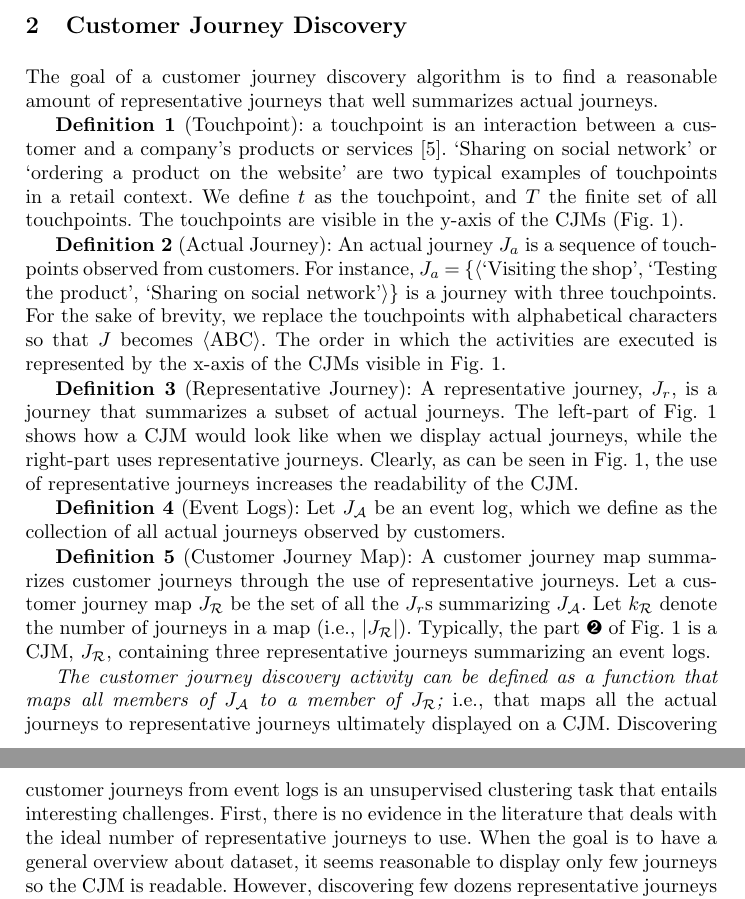
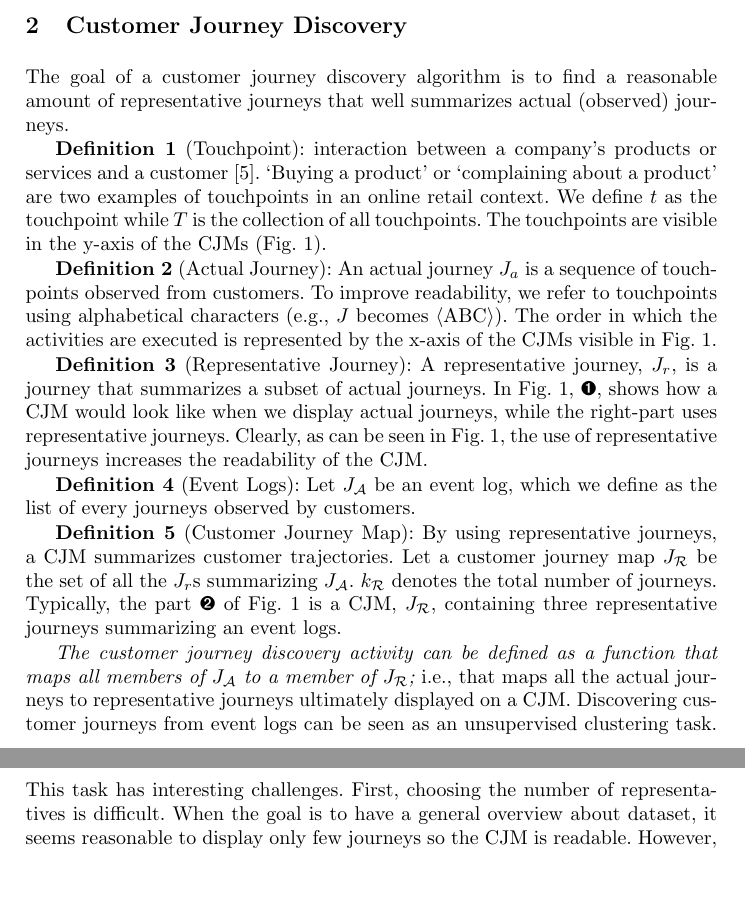
Before and after one commit to gaelbernard/adbis-genetic, a LaTeX paper (ADBIS.tex): two parts of pages 3 and 4 of 16, joined at a grey line, cut so that both start at the same text, the shorter picture padded with empty space. Compiled offline with pdfLaTeX.

Commit message:
Definition done

```diff
--- a/ADBIS.tex
+++ b/ADBIS.tex
@@ -75,19 +75,19 @@ The paper is organized as follows. Section 2 clarifies the customer journey disc
 
 
 \section{Customer Journey Discovery}
-The goal of a customer journey discovery algorithm is to find a reasonable amount of representative journeys that well summarizes actual journeys.
+The goal of a customer journey discovery algorithm is to find a reasonable amount of representative journeys that well summarizes actual (observed) journeys.
 
-\textbf{Definition 1} (Touchpoint): a touchpoint is an interaction between a customer and a company's products or services \cite{bernard2017cjm}. {`Sharing on social network' or `ordering a product on the website' are two typical examples of touchpoints in a retail context. We define $t$ as the touchpoint, and $T$ the finite set of all touchpoints. The touchpoints are visible in the y-axis of the CJMs (Fig. \ref{representativejourney}).
+\textbf{Definition 1} (Touchpoint): interaction between a company's products or services  and a customer \cite{bernard2017cjm}. {`Buying a product' or `complaining about a product' are two examples of touchpoints in an online retail context. We define $t$ as the touchpoint while $T$ is the collection of all touchpoints. The touchpoints are visible in the y-axis of the CJMs (Fig. \ref{representativejourney}).
 
-\textbf{Definition 2} (Actual Journey): An actual journey $J_a$ is a sequence of touchpoints observed from customers. For instance, $J_a$ = \{$\langle$`Visiting the shop', `Testing the product', `Sharing on social network'$\rangle$}\} is a journey with three touchpoints. For the sake of brevity, we replace the touchpoints with alphabetical characters so that $J$ becomes $\langle$ABC$\rangle$. The order in which the activities are executed is represented by the x-axis of the CJMs visible in Fig. \ref{representativejourney}.
+\textbf{Definition 2} (Actual Journey): An actual journey $J_a$ is a sequence of touchpoints observed from customers. To improve readability, we refer to touchpoints using alphabetical characters (e.g., $J$ becomes $\langle$ABC$\rangle$). The order in which the activities are executed is represented by the x-axis of the CJMs visible in Fig. \ref{representativejourney}.
 
-\textbf{Definition 3} (Representative Journey): A representative journey, $J_{r}$, is a journey that summarizes a subset of actual journeys. The left-part of Fig. \ref{representativejourney} shows how a CJM would look like when we display actual journeys, while the right-part uses representative journeys. Clearly, as can be seen in Fig. \ref{representativejourney}, the use of  representative journeys increases the readability of the CJM.
+\textbf{Definition 3} (Representative Journey): A representative journey, $J_{r}$, is a journey that summarizes a subset of actual journeys. In Fig. \ref{representativejourney}, \ding{202}, shows how a CJM would look like when we display actual journeys, while the right-part uses representative journeys. Clearly, as can be seen in Fig. \ref{representativejourney}, the use of  representative journeys increases the readability of the CJM.
 
-\textbf{Definition 4} (Event Logs): Let $J_{\mathcal{A}}$ be an event log, which we define as the collection of all actual journeys observed by customers.
+\textbf{Definition 4} (Event Logs): Let $J_{\mathcal{A}}$ be an event log, which we define as the list of every journeys observed by customers.
 
-\textbf{Definition 5} (Customer Journey Map): A customer journey map summarizes customer journeys through the use of representative journeys. Let a customer journey map $J_{\mathcal{R}}$ be the set of all the $J_{r}$s summarizing $J_{\mathcal{A}}$. Let $k_{\mathcal{R}}$ denote the number of journeys in a map (i.e., $|J_{\mathcal{R}}|$). Typically, the part \ding{203} of Fig.~\ref{representativejourney} is a CJM, $J_{\mathcal{R}}$, containing three representative journeys summarizing an event logs.
+\textbf{Definition 5} (Customer Journey Map): By using representative journeys, a CJM summarizes customer trajectories. Let a customer journey map $J_{\mathcal{R}}$ be the set of all the $J_{r}$s summarizing $J_{\mathcal{A}}$. $k_{\mathcal{R}}$ denotes the total number of journeys. Typically, the part \ding{203} of Fig.~\ref{representativejourney} is a CJM, $J_{\mathcal{R}}$, containing three representative journeys summarizing an event logs.
 
-{\it The customer journey discovery activity can be defined as a function that maps all members of $J_{\mathcal{A}}$ to a member of $J_{\mathcal{R}}$;} i.e., that maps all the actual journeys to representative journeys ultimately displayed on a CJM. Discovering customer journeys from event logs is an unsupervised clustering task that entails interesting challenges. First, there is no evidence in the literature that deals with the ideal number of representative journeys to use. When the goal is to have a general overview about dataset, it seems reasonable to display only few journeys so the CJM is readable. However, discovering few dozens representative journeys might also be a relevant choice if the goal is to catch complex and less generic patterns. Finally, the sequence that best summarizes its assigned actual journeys needs to be found. It might be the case that an ideal representative journey was never observed but well summarizes the actual journeys. This phenomena was observed by Gabadinho et al., and illustrated as follows: ``We could imagine synthetic -- not observed -- typical sequences, in the same way as the mean of a series of numbers that is generally not an observable individual value.'' \cite{gabadinho2009extracting}. Before presenting our solution, the next section describes related work.
+{\it The customer journey discovery activity can be defined as a function that maps all members of $J_{\mathcal{A}}$ to a member of $J_{\mathcal{R}}$;} i.e., that maps all the actual journeys to representative journeys ultimately displayed on a CJM. Discovering customer journeys from event logs can be seen as an unsupervised clustering task. This task has interesting challenges. First, choosing the number of representatives is difficult. When the goal is to have a general overview about dataset, it seems reasonable to display only few journeys so the CJM is readable. However, discovering few dozens representative journeys might also be a relevant choice if the goal is to catch complex and less generic patterns. Finally, the sequence that best summarizes its assigned actual journeys needs to be found. It might be the case that an ideal representative journey was never observed but well summarizes the actual journeys. This phenomena was observed by Gabadinho et al., and illustrated as follows: ``We could imagine synthetic -- not observed -- typical sequences, in the same way as the mean of a series of numbers that is generally not an observable individual value.'' \cite{gabadinho2009extracting}. Before presenting our solution, the next section describes related work.
 
 \section{Related Work}
 Our work is close to the summarization of categorical sequences used in social sciences. In \cite{gabadinho2009summarizing,gabadinho2009extracting}, Gabadinho et al. propose summarizing a list of observed sequences (i.e., actual journeys) using a representative (i.e., a representative journey). They define a representative set as {\it``a set of non-redundant `typical' sequences that largely, though not necessarily exhaustively, cover the spectrum of observed sequences''} \cite{gabadinho2009summarizing}. We argue that it matches our definition of a representative sequence summarizing a set of sequences. The authors propose multiple ways to select a representative. The {\it `frequency'} (1), where the most frequent event is used as the representative. The {\it `neighborhood density'} (2), which consider the representative as the sequence with the most neighborhood in a defined diameter. The {\it `centrality'} (3): the representative {-- or medoid --} can be found using the centrality. {Being the most central object,} the representative is the sequence with the minimal sum of distances to all other sequences. Finally, the {\it `sequence likelihood'} (4): the sequence likelihood of a sequence derived from the first-order Markov model can also be used to find the representative.
```
Also changed, not shown: ADBIS.pdf, 5 other files.
